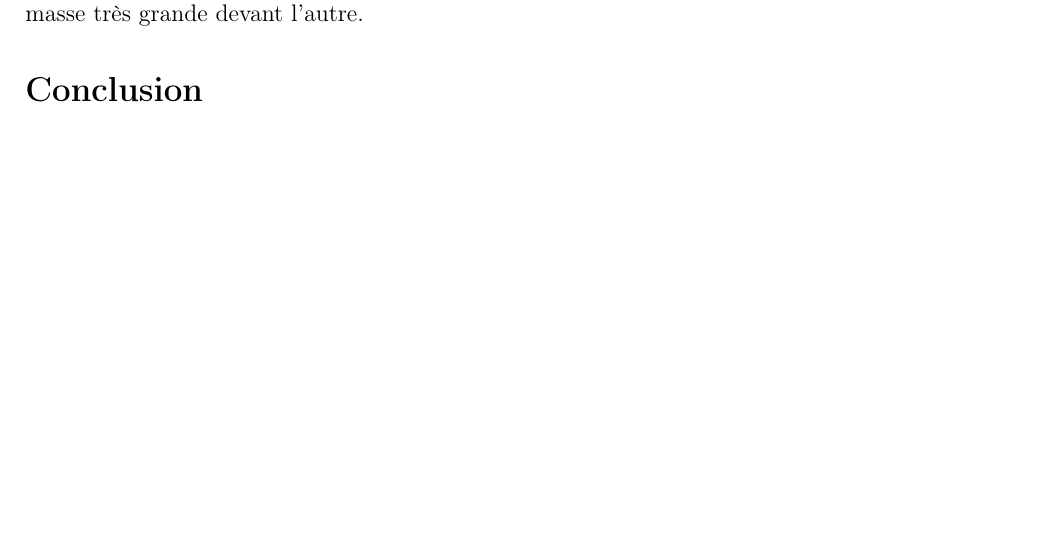
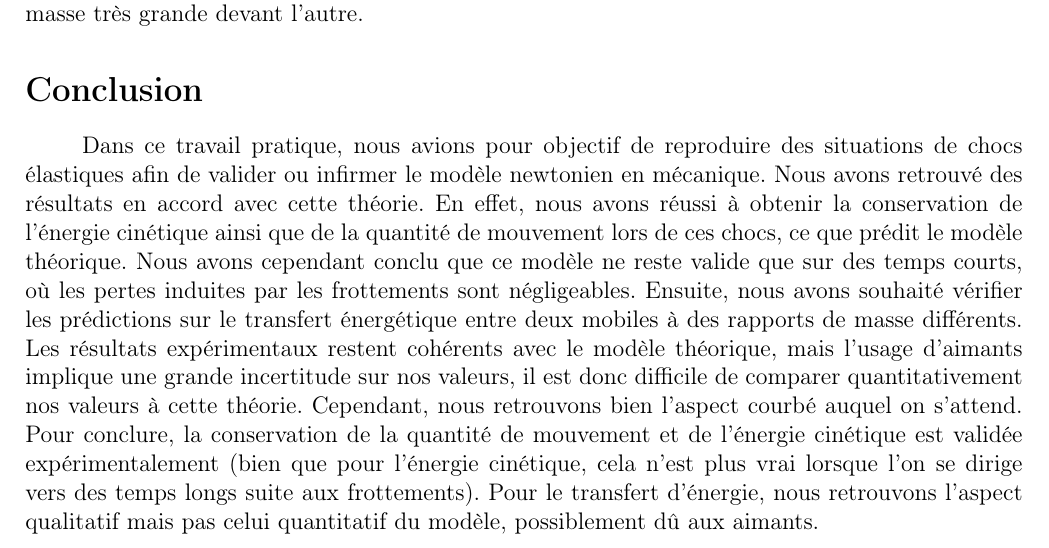
Before and after one commit to Duffy-y/TP-Saclay, a LaTeX document (MethExp_TP2/MethExp_TP2.tex): part of page 9 of 10, cut so that both start at the same text, the shorter picture padded with empty space. Compiled offline with pdfLaTeX.

Commit message:
Conclusion générale

```diff
--- a/MethExp_TP2/MethExp_TP2.tex
+++ b/MethExp_TP2/MethExp_TP2.tex
@@ -310,6 +310,15 @@ le rapport de masse est proche de 1, donc lors d'un choc entre deux masses équi
 
 \section*{Conclusion}
 
+Dans ce travail pratique, nous avions pour objectif de reproduire des situations de chocs élastiques afin de valider ou infirmer le modèle newtonien en mécanique. Nous avons retrouvé
+des résultats en accord avec cette théorie. En effet, nous avons réussi à obtenir la conservation de l'énergie cinétique ainsi que de la quantité de mouvement lors de ces chocs, ce que
+prédit le modèle théorique. Nous avons cependant conclu que ce modèle ne reste valide que sur des temps courts, où les pertes induites par les frottements sont négligeables. Ensuite,
+nous avons souhaité vérifier les prédictions sur le transfert énergétique entre deux mobiles à des rapports de masse différents. Les résultats expérimentaux restent cohérents avec
+le modèle théorique, mais l'usage d'aimants implique une grande incertitude sur nos valeurs, il est donc difficile de comparer quantitativement nos valeurs à cette théorie. Cependant,
+nous retrouvons bien l'aspect courbé auquel on s'attend. Pour conclure, la conservation de la quantité de mouvement et de l'énergie cinétique est validée expérimentalement (bien que
+pour l'énergie cinétique, cela n'est plus vrai lorsque l'on se dirige vers des temps longs suite aux frottements). Pour le transfert d'énergie, nous retrouvons l'aspect qualitatif mais
+pas celui quantitatif du modèle, possiblement dû aux aimants.
+
 
 \newpage
 \section*{Annexes}
```
Also changed, not shown: MethExp_TP2/MethExp_TP2.pdf.
